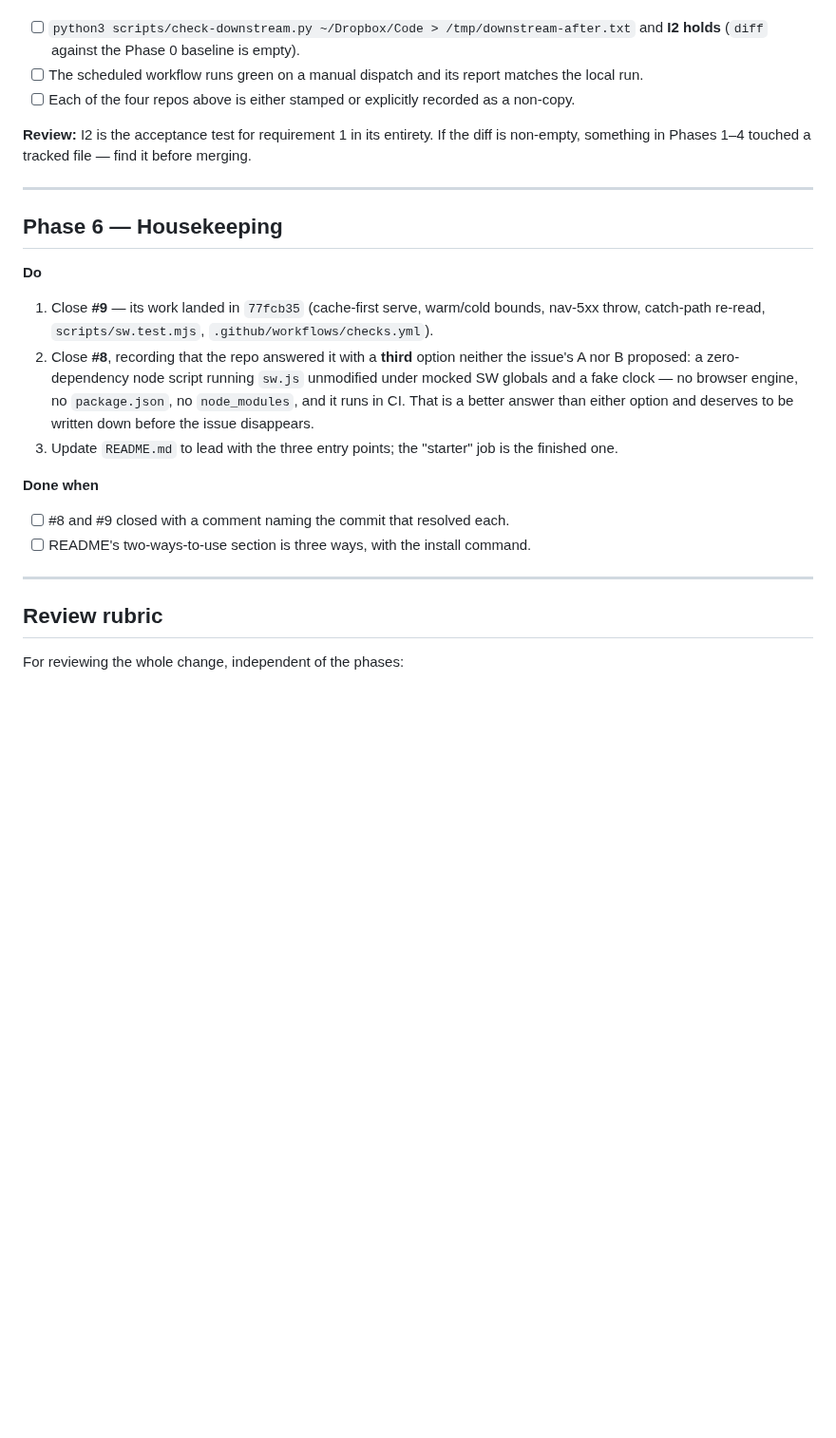
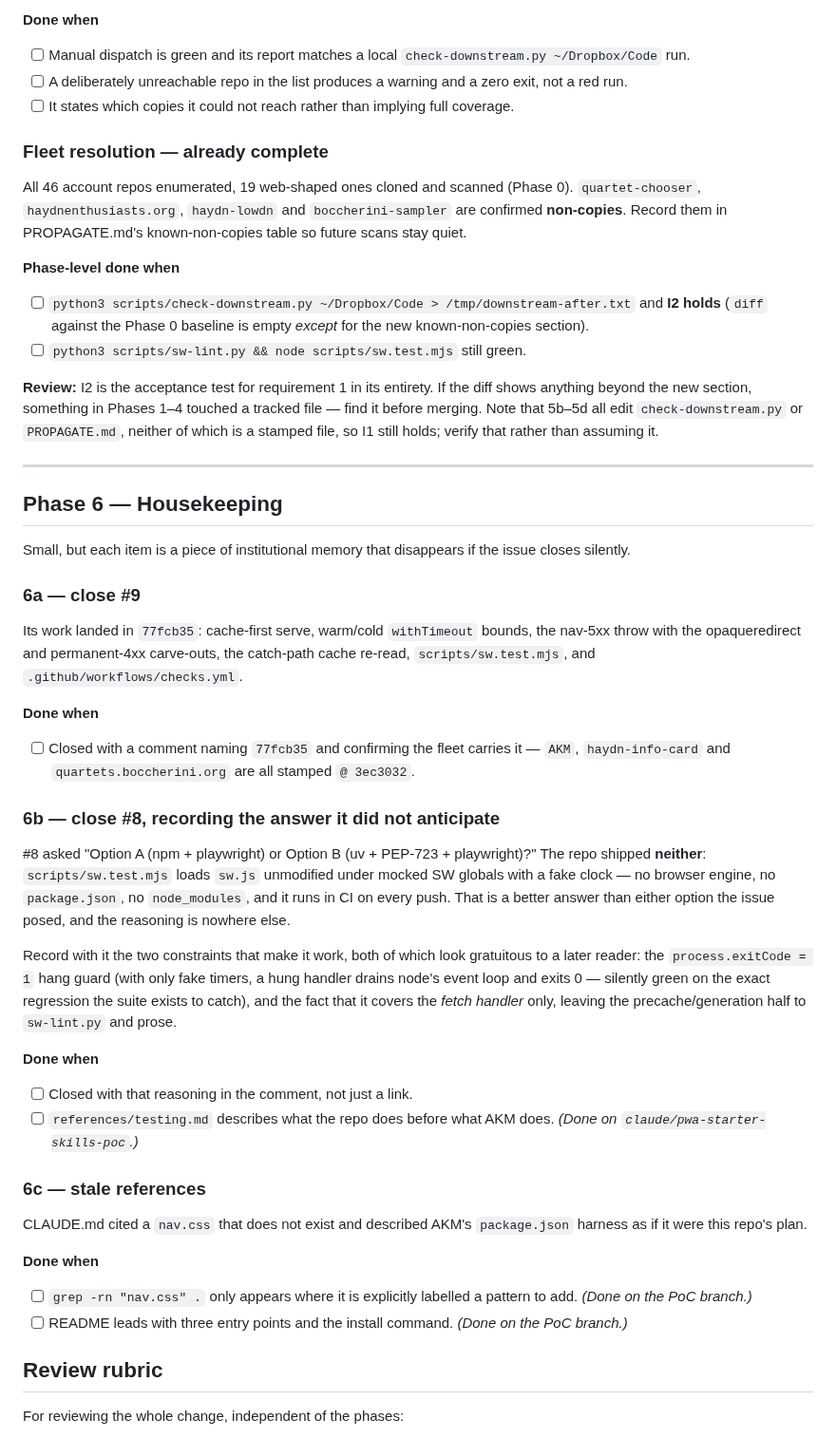
Before and after one commit to jsundram/pwa-starter, a Markdown page: docs/plans/0001-three-entry-points.md, the part around one of its changes. Shown at 95% size. Drawn GitHub-style; blank space fills up the shorter version.

```diff
--- a/docs/plans/0001-three-entry-points.md
+++ b/docs/plans/0001-three-entry-points.md
@@ -403,32 +467,67 @@ throughout" rule is what buys project-page portability, and an absolute-path sit
+**Done when**
+- [ ] Manual dispatch is green and its report matches a local `check-downstream.py ~/Dropbox/Code` run.
+- [ ] A deliberately unreachable repo in the list produces a warning and a zero exit, not a red run.
+- [ ] It states which copies it could not reach rather than implying full coverage.
+
+### Fleet resolution — already complete
+
+All 46 account repos enumerated, 19 web-shaped ones cloned and scanned (Phase 0). `quartet-chooser`,
+`haydnenthusiasts.org`, `haydn-lowdn` and `boccherini-sampler` are confirmed **non-copies**. Record
+them in PROPAGATE.md's known-non-copies table so future scans stay quiet.
+
+**Phase-level done when**
 
 - [ ] `python3 scripts/check-downstream.py ~/Dropbox/Code > /tmp/downstream-after.txt` and **I2 holds**
-      (`diff` against the Phase 0 baseline is empty).
-- [ ] The scheduled workflow runs green on a manual dispatch and its report matches the local run.
-- [ ] Each of the four repos above is either stamped or explicitly recorded as a non-copy.
+      (`diff` against the Phase 0 baseline is empty *except* for the new known-non-copies section).
+- [ ] `python3 scripts/sw-lint.py && node scripts/sw.test.mjs` still green.
 
-**Review:** I2 is the acceptance test for requirement 1 in its entirety. If the diff is non-empty,
-something in Phases 1–4 touched a tracked file — find it before merging.
+**Review:** I2 is the acceptance test for requirement 1 in its entirety. If the diff shows anything
+beyond the new section, something in Phases 1–4 touched a tracked file — find it before merging. Note
+that 5b–5d all edit `check-downstream.py` or `PROPAGATE.md`, neither of which is a stamped file, so I1
+still holds; verify that rather than assuming it.
 
 ---
 
 ## Phase 6 — Housekeeping
 
-**Do**
+Small, but each item is a piece of institutional memory that disappears if the issue closes silently.
 
-1. Close **#9** — its work landed in `77fcb35` (cache-first serve, warm/cold bounds, nav-5xx throw,
-   catch-path re-read, `scripts/sw.test.mjs`, `.github/workflows/checks.yml`).
-2. Close **#8**, recording that the repo answered it with a **third** option neither the issue's A nor
-   B proposed: a zero-dependency node script running `sw.js` unmodified under mocked SW globals and a
-   fake clock — no browser engine, no `package.json`, no `node_modules`, and it runs in CI. That is a
-   better answer than either option and deserves to be written down before the issue disappears.
-3. Update `README.md` to lead with the three entry points; the "starter" job is the finished one.
+### 6a — close #9
+
+Its work landed in `77fcb35`: cache-first serve, warm/cold `withTimeout` bounds, the nav-5xx throw
+with the opaqueredirect and permanent-4xx carve-outs, the catch-path cache re-read,
+`scripts/sw.test.mjs`, and `.github/workflows/checks.yml`.
 
 **Done when**
+- [ ] Closed with a comment naming `77fcb35` and confirming the fleet carries it —
+      `AKM`, `haydn-info-card` and `quartets.boccherini.org` are all stamped `@ 3ec3032`.
 
-- [ ] #8 and #9 closed with a comment naming the commit that resolved each.
-- [ ] README's two-ways-to-use section is three ways, with the install command.
+### 6b — close #8, recording the answer it did not anticipate
 
----
+#8 asked "Option A (npm + playwright) or Option B (uv + PEP-723 + playwright)?" The repo shipped
+**neither**: `scripts/sw.test.mjs` loads `sw.js` unmodified under mocked SW globals with a fake clock
+— no browser engine, no `package.json`, no `node_modules`, and it runs in CI on every push. That is a
+better answer than either option the issue posed, and the reasoning is nowhere else.
+
+Record with it the two constraints that make it work, both of which look gratuitous to a later reader:
+the `process.exitCode = 1` hang guard (with only fake timers, a hung handler drains node's event loop
+and exits 0 — silently green on the exact regression the suite exists to catch), and the fact that it
+covers the *fetch handler* only, leaving the precache/generation half to `sw-lint.py` and prose.
+
+**Done when**
+- [ ] Closed with that reasoning in the comment, not just a link.
+- [ ] `references/testing.md` describes what the repo does before what AKM does. *(Done on
+      `claude/pwa-starter-skills-poc`.)*
+
+### 6c — stale references
+
+CLAUDE.md cited a `nav.css` that does not exist and described AKM's `package.json` harness as if it
+were this repo's plan.
+
+**Done when**
+- [ ] `grep -rn "nav.css" .` only appears where it is explicitly labelled a pattern to add. *(Done on
+      the PoC branch.)*
+- [ ] README leads with three entry points and the install command. *(Done on the PoC branch.)*
 
 ## Review rubric
 
```
Also changed, not shown: other parts of docs/plans/0001-three-entry-points.md (+105 -41 lines).
